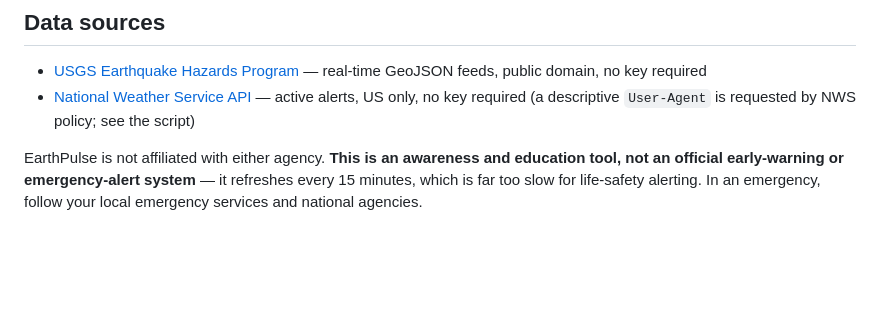
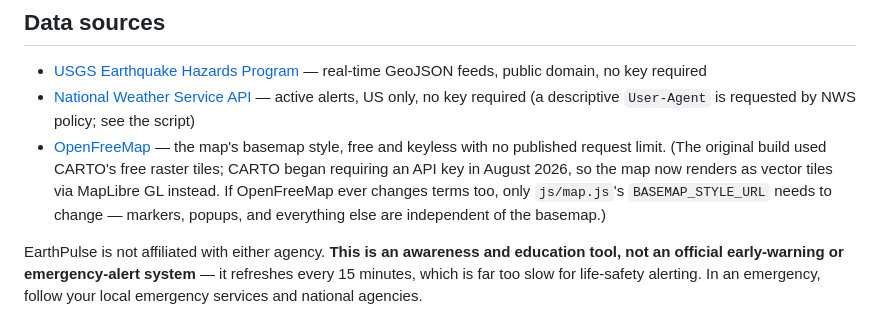
Before and after one commit to RuHRabin/earthpulse, a Markdown page: README.md, the part around the change. Rendered like a GitHub page; blank space fills up the shorter version.

```diff
--- a/README.md
+++ b/README.md
@@ -106,6 +106,7 @@ earthpulse/
 
 - [USGS Earthquake Hazards Program](https://earthquake.usgs.gov/earthquakes/feed/v1.0/geojson.php) — real-time GeoJSON feeds, public domain, no key required
 - [National Weather Service API](https://www.weather.gov/documentation/services-web-api) — active alerts, US only, no key required (a descriptive `User-Agent` is requested by NWS policy; see the script)
+- [OpenFreeMap](https://openfreemap.org) — the map's basemap style, free and keyless with no published request limit. (The original build used CARTO's free raster tiles; CARTO began requiring an API key in August 2026, so the map now renders as vector tiles via MapLibre GL instead. If OpenFreeMap ever changes terms too, only `js/map.js`'s `BASEMAP_STYLE_URL` needs to change — markers, popups, and everything else are independent of the basemap.)
 
 EarthPulse is not affiliated with either agency. **This is an awareness and education tool, not an official early-warning or emergency-alert system** — it refreshes every 15 minutes, which is far too slow for life-safety alerting. In an emergency, follow your local emergency services and national agencies.
 
```
